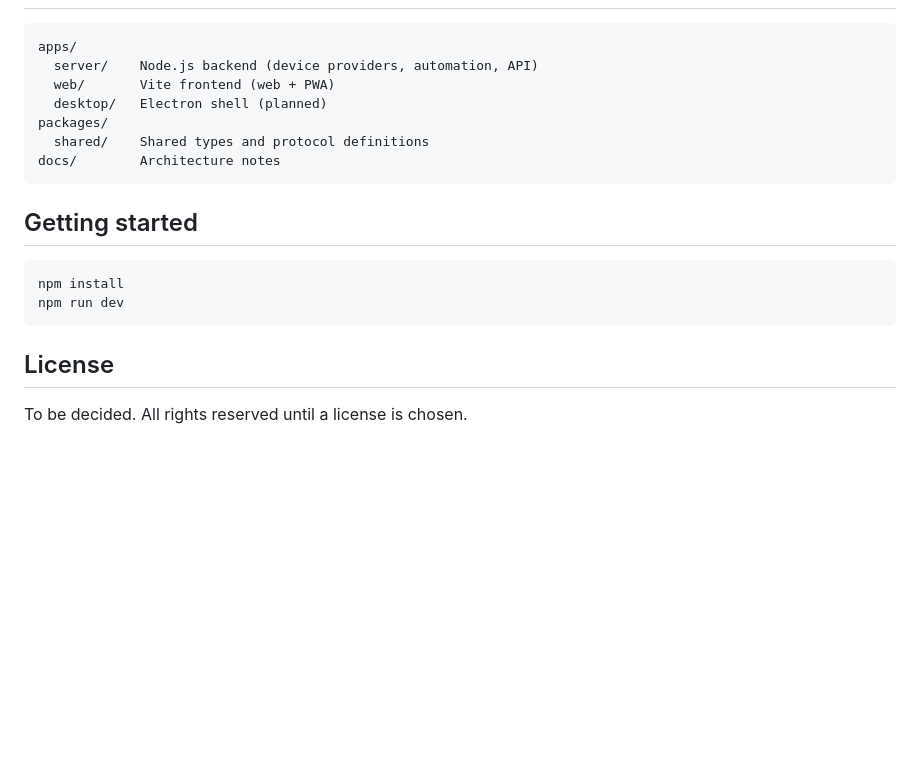
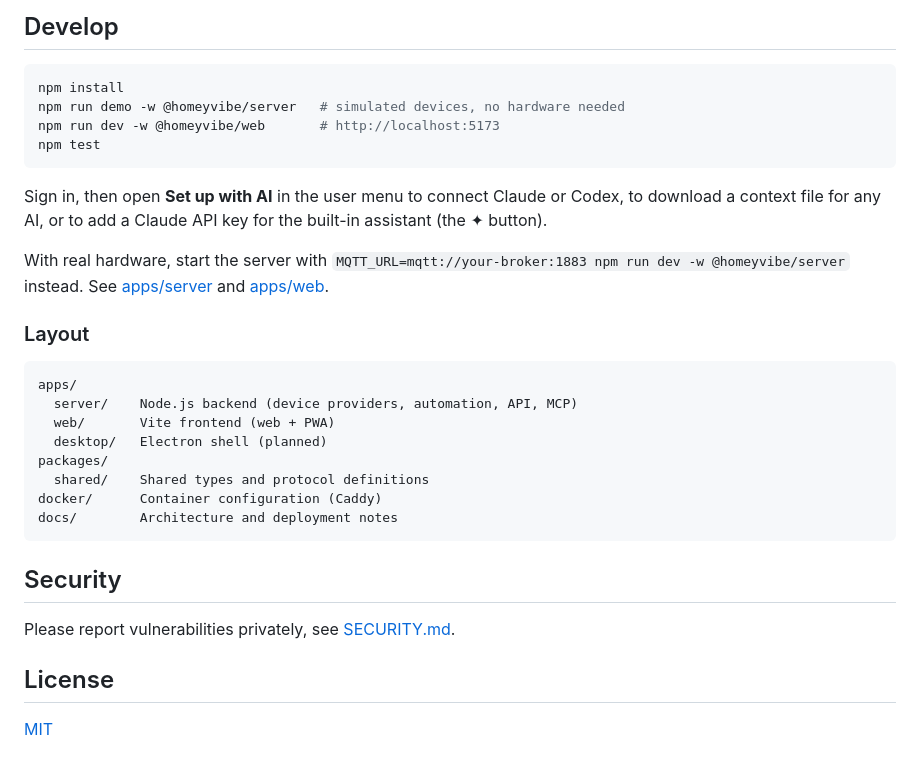
Before and after one commit to nrodemund/homeyvibe, a Markdown page: README.md, the part around one of its changes. Drawn GitHub-style; blank space fills up the shorter version.

````diff
--- a/README.md
+++ b/README.md
@@ -17,21 +47,33 @@ A smart home platform whose core idea is **being easy**: everything is auto-dete
+## Develop
+
+```sh
+npm install
+npm run demo -w @homeyvibe/server   # simulated devices, no hardware needed
+npm run dev -w @homeyvibe/web       # http://localhost:5173
+npm test
+```
+
+Sign in, then open **Set up with AI** in the user menu to connect Claude or Codex, to download a context file for any AI, or to add a Claude API key for the built-in assistant (the ✦ button).
+
+With real hardware, start the server with `MQTT_URL=mqtt://your-broker:1883 npm run dev -w @homeyvibe/server` instead. See [apps/server](apps/server/README.md) and [apps/web](apps/web/README.md).
+
+### Layout
 
 ```
 apps/
-  server/    Node.js backend (device providers, automation, API)
+  server/    Node.js backend (device providers, automation, API, MCP)
   web/       Vite frontend (web + PWA)
   desktop/   Electron shell (planned)
 packages/
   shared/    Shared types and protocol definitions
-docs/        Architecture notes
+docker/      Container configuration (Caddy)
+docs/        Architecture and deployment notes
 ```
 
-## Getting started
+## Security
 
-```sh
-npm install
-npm run dev
-```
+Please report vulnerabilities privately, see [SECURITY.md](SECURITY.md).
 
 ## License
 
-To be decided. All rights reserved until a license is chosen.
+[MIT](LICENSE)
````
Also changed, not shown: other parts of README.md (+41 -11 lines), SECURITY.md (added, +20 -0 lines), docs/docker.md (added, +94 -0 lines), docs/screenshots/3d-page-desktop.png (added), docs/screenshots/assistant-chat-phone.png (added), 7 other files.
